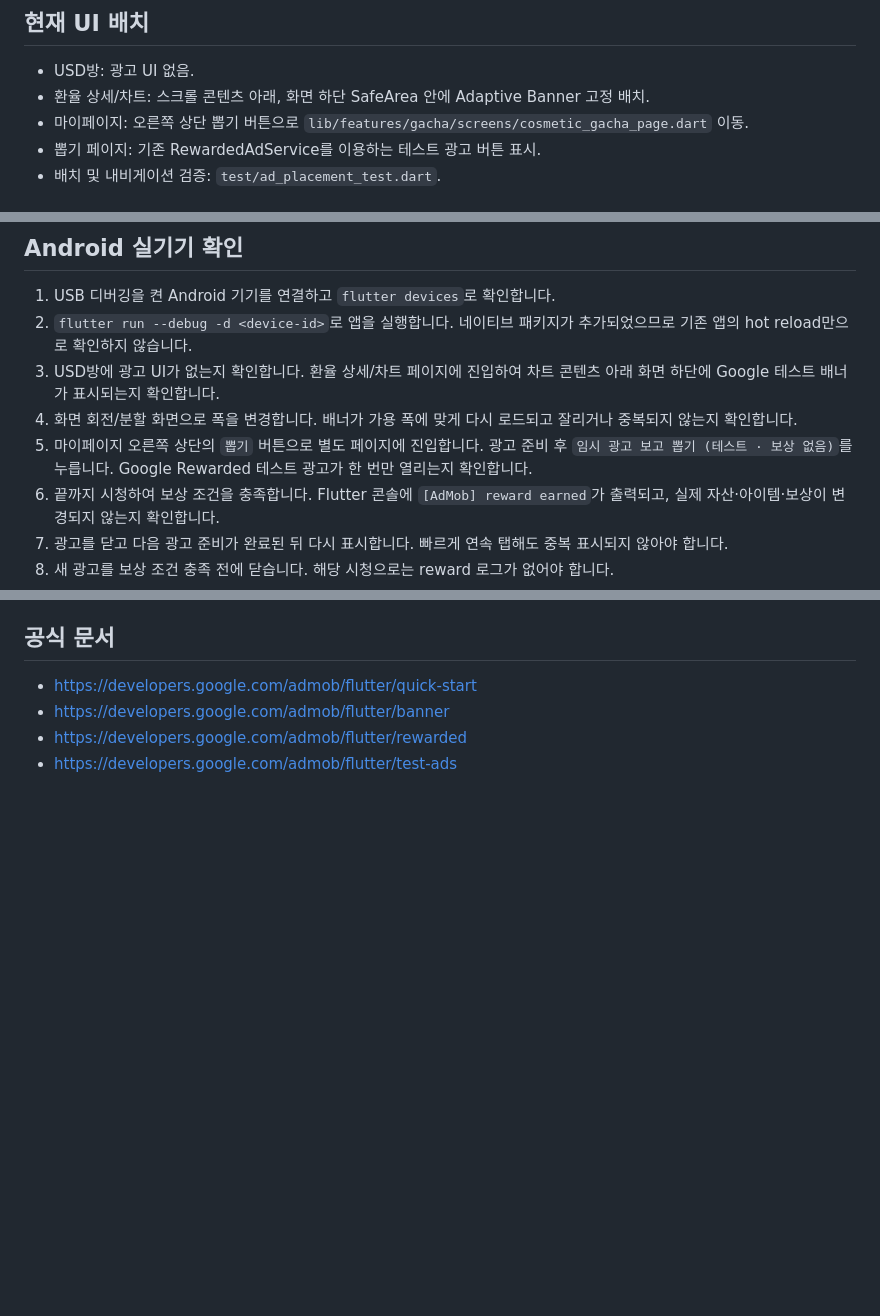
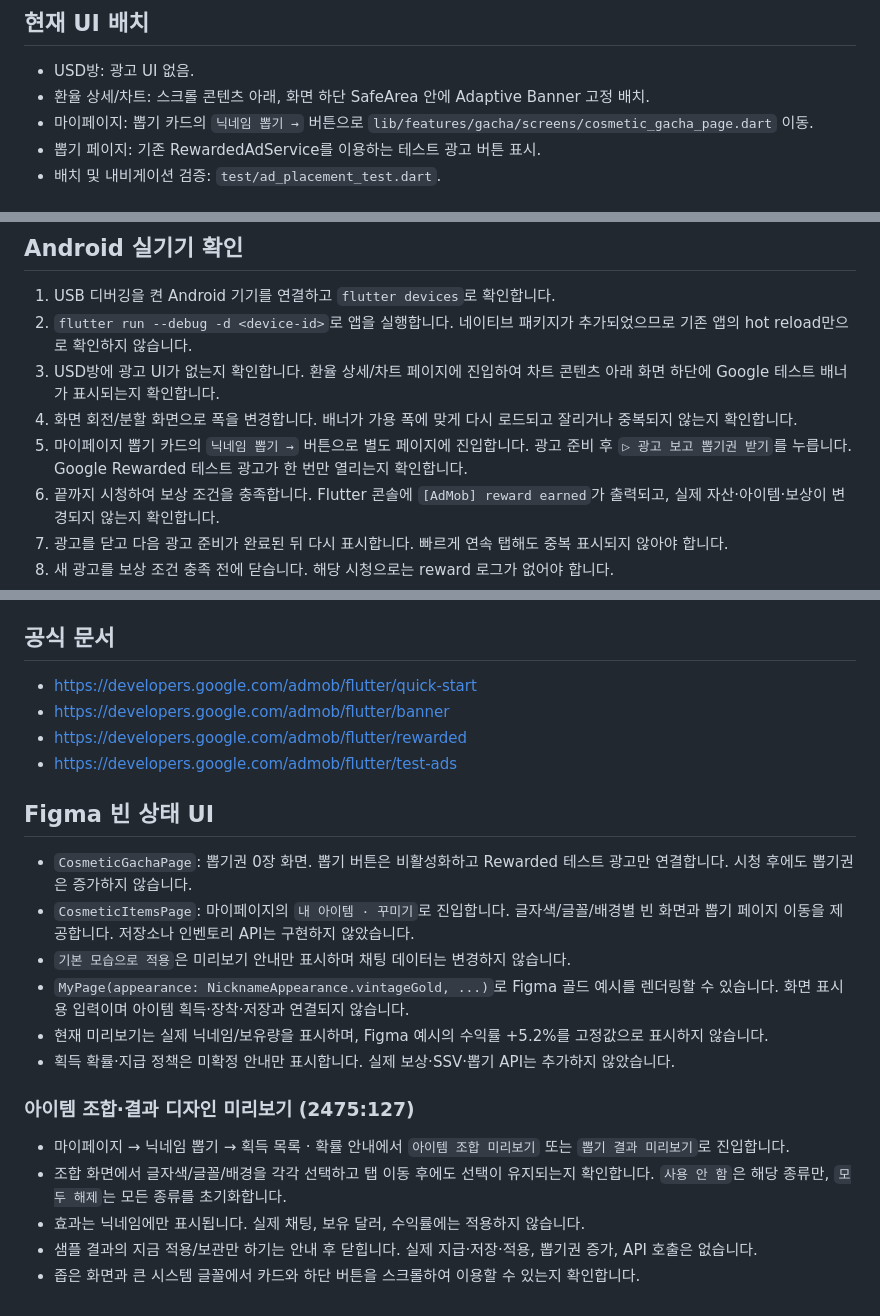
Before and after one commit to dollar-trapped/app, a Markdown page: docs/admob-testing.md, 3 parts joined by grey strips. Drawn GitHub-style; blank space fills up the shorter version.

Commit message:
docs(ads): document cosmetic preview verification flows

```diff
--- a/docs/admob-testing.md
+++ b/docs/admob-testing.md
@@ -37,7 +37,7 @@ UI 재배치 후 analyze/test를 재실행했습니다. 아래 APK 빌드·relea
 
 - USD방: 광고 UI 없음.
 - 환율 상세/차트: 스크롤 콘텐츠 아래, 화면 하단 SafeArea 안에 Adaptive Banner 고정 배치.
-- 마이페이지: 오른쪽 상단 뽑기 버튼으로 `lib/features/gacha/screens/cosmetic_gacha_page.dart` 이동.
+- 마이페이지: 뽑기 카드의 `닉네임 뽑기 →` 버튼으로 `lib/features/gacha/screens/cosmetic_gacha_page.dart` 이동.
 - 뽑기 페이지: 기존 RewardedAdService를 이용하는 테스트 광고 버튼 표시.
 - 배치 및 내비게이션 검증: `test/ad_placement_test.dart`.
 
@@ -60,7 +60,7 @@ UI 재배치 후 analyze/test를 재실행했습니다. 아래 APK 빌드·relea
 2. `flutter run --debug -d <device-id>`로 앱을 실행합니다. 네이티브 패키지가 추가되었으므로 기존 앱의 hot reload만으로 확인하지 않습니다.
 3. USD방에 광고 UI가 없는지 확인합니다. 환율 상세/차트 페이지에 진입하여 차트 콘텐츠 아래 화면 하단에 Google 테스트 배너가 표시되는지 확인합니다.
 4. 화면 회전/분할 화면으로 폭을 변경합니다. 배너가 가용 폭에 맞게 다시 로드되고 잘리거나 중복되지 않는지 확인합니다.
-5. 마이페이지 오른쪽 상단의 `뽑기` 버튼으로 별도 페이지에 진입합니다. 광고 준비 후 `임시 광고 보고 뽑기 (테스트 · 보상 없음)`를 누릅니다. Google Rewarded 테스트 광고가 한 번만 열리는지 확인합니다.
+5. 마이페이지 뽑기 카드의 `닉네임 뽑기 →` 버튼으로 별도 페이지에 진입합니다. 광고 준비 후 `▷ 광고 보고 뽑기권 받기`를 누릅니다. Google Rewarded 테스트 광고가 한 번만 열리는지 확인합니다.
 6. 끝까지 시청하여 보상 조건을 충족합니다. Flutter 콘솔에 `[AdMob] reward earned`가 출력되고, 실제 자산·아이템·보상이 변경되지 않는지 확인합니다.
 7. 광고를 닫고 다음 광고 준비가 완료된 뒤 다시 표시합니다. 빠르게 연속 탭해도 중복 표시되지 않아야 합니다.
 8. 새 광고를 보상 조건 충족 전에 닫습니다. 해당 시청으로는 reward 로그가 없어야 합니다.
@@ -74,3 +74,19 @@ UI 재배치 후 analyze/test를 재실행했습니다. 아래 APK 빌드·relea
 - https://developers.google.com/admob/flutter/banner
 - https://developers.google.com/admob/flutter/rewarded
 - https://developers.google.com/admob/flutter/test-ads
+
+## Figma 빈 상태 UI
+
+- `CosmeticGachaPage`: 뽑기권 0장 화면. 뽑기 버튼은 비활성화하고 Rewarded 테스트 광고만 연결합니다. 시청 후에도 뽑기권은 증가하지 않습니다.
+- `CosmeticItemsPage`: 마이페이지의 `내 아이템 · 꾸미기`로 진입합니다. 글자색/글꼴/배경별 빈 화면과 뽑기 페이지 이동을 제공합니다. 저장소나 인벤토리 API는 구현하지 않았습니다.
+- `기본 모습으로 적용`은 미리보기 안내만 표시하며 채팅 데이터는 변경하지 않습니다.
+- `MyPage(appearance: NicknameAppearance.vintageGold, ...)`로 Figma 골드 예시를 렌더링할 수 있습니다. 화면 표시용 입력이며 아이템 획득·장착·저장과 연결되지 않습니다.
+- 현재 미리보기는 실제 닉네임/보유량을 표시하며, Figma 예시의 수익률 +5.2%를 고정값으로 표시하지 않습니다.
+- 획득 확률·지급 정책은 미확정 안내만 표시합니다. 실제 보상·SSV·뽑기 API는 추가하지 않았습니다.
+
+### 아이템 조합·결과 디자인 미리보기 (2475:127)
+- 마이페이지 → 닉네임 뽑기 → 획득 목록 · 확률 안내에서 `아이템 조합 미리보기` 또는 `뽑기 결과 미리보기`로 진입합니다.
+- 조합 화면에서 글자색/글꼴/배경을 각각 선택하고 탭 이동 후에도 선택이 유지되는지 확인합니다. `사용 안 함`은 해당 종류만, `모두 해제`는 모든 종류를 초기화합니다.
+- 효과는 닉네임에만 표시됩니다. 실제 채팅, 보유 달러, 수익률에는 적용하지 않습니다.
+- 샘플 결과의 지금 적용/보관만 하기는 안내 후 닫힙니다. 실제 지급·저장·적용, 뽑기권 증가, API 호출은 없습니다.
+- 좁은 화면과 큰 시스템 글꼴에서 카드와 하단 버튼을 스크롤하여 이용할 수 있는지 확인합니다.
```
